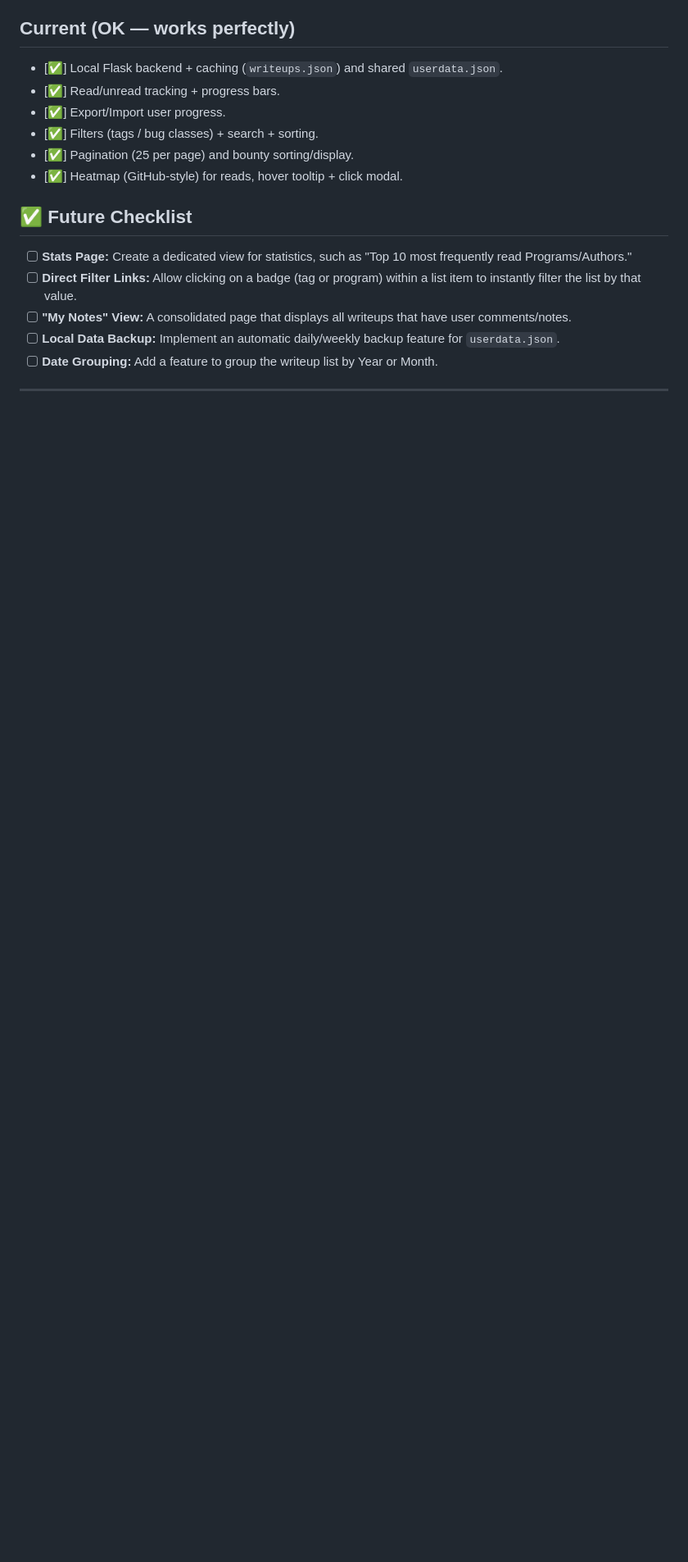
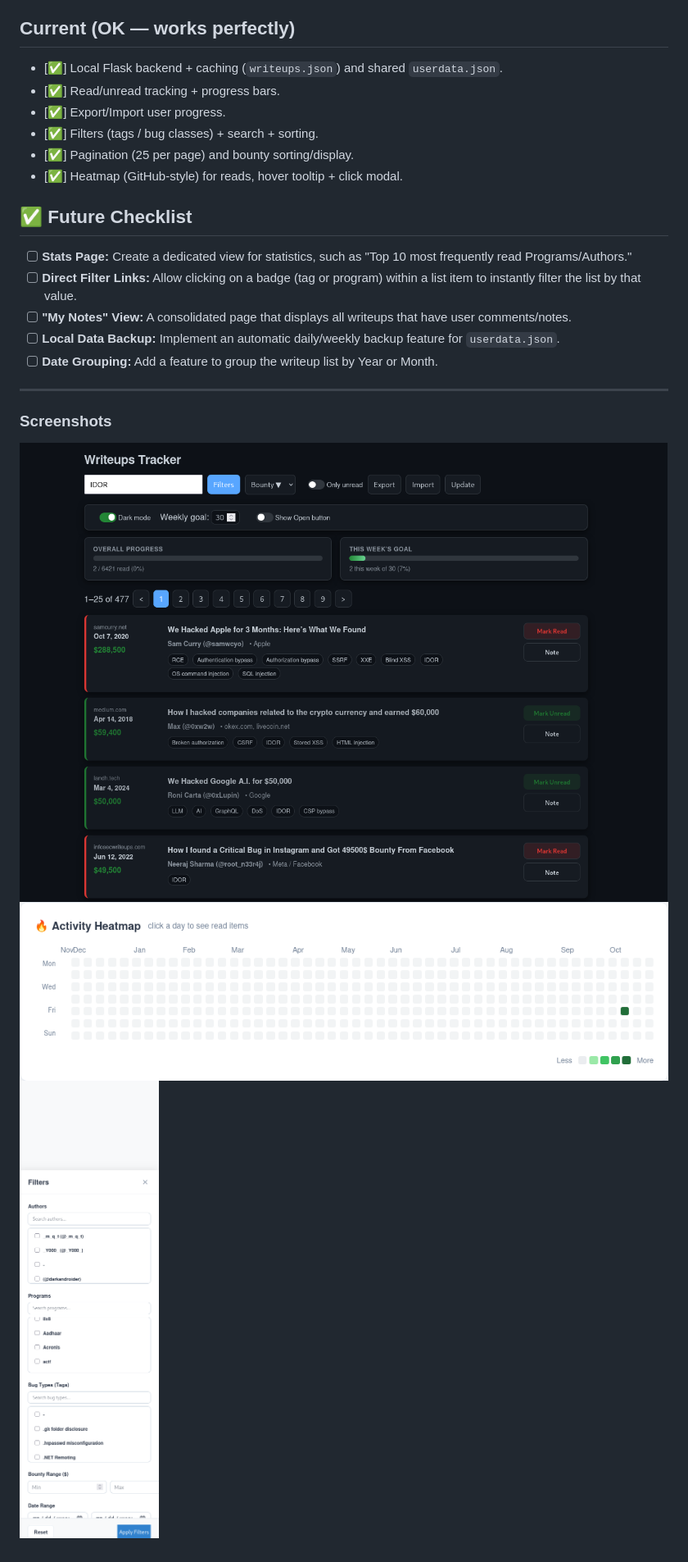
Before and after one commit to heyiamuday/Writeups-Tracker, a Markdown page: README.md, the part around one of its changes. Shown at 82% size. Drawn GitHub-style; blank space fills up the shorter version.

```diff
--- a/README.md
+++ b/README.md
@@ -160,3 +160,8 @@ writeups-tracker/
   * [ ] **Local Data Backup:** Implement an automatic daily/weekly backup feature for `userdata.json`.
   * [ ] **Date Grouping:** Add a feature to group the writeup list by Year or Month.
 ---
+
+### Screenshots
+![alt text](image.png)
+![alt text](image-1.png)
+![alt text](image-2.png)
```
Also changed, not shown: other parts of README.md (+3 -3 lines).
